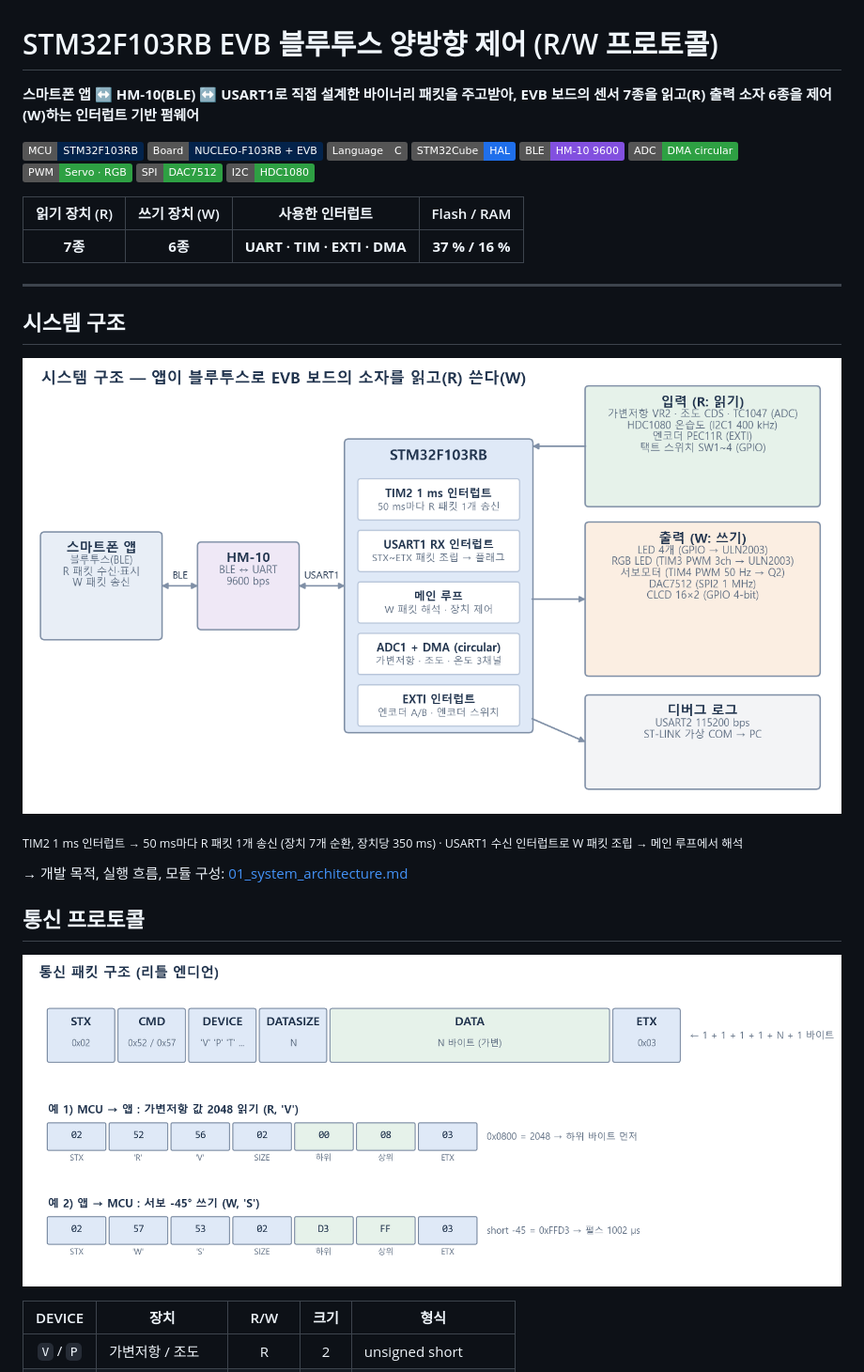
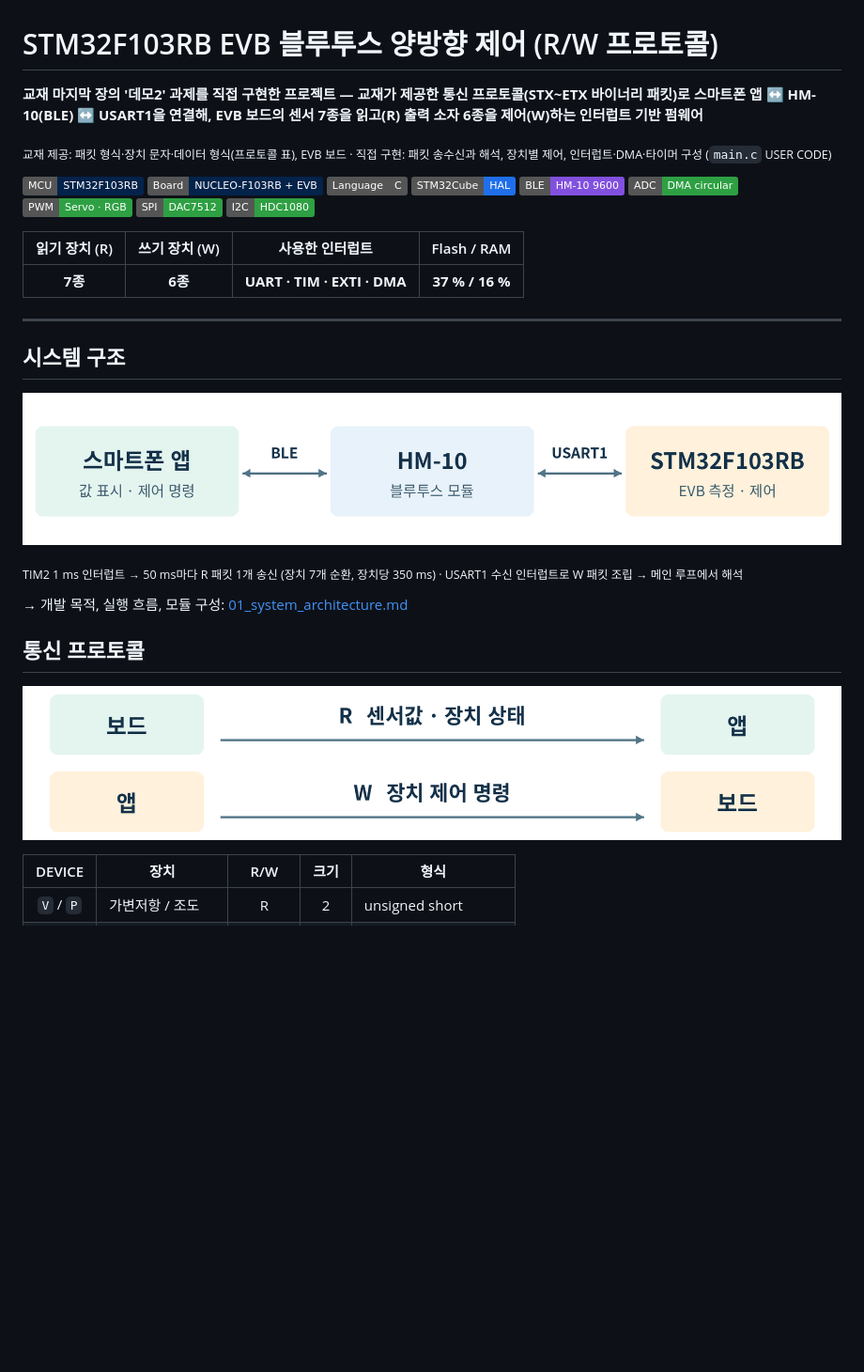
Before and after one commit to wwsw12/103RB_EVB_BLE_RW_Protocol, a Markdown page: README.md, the part around one of its changes. Shown at 94% size. GitHub-like rendering; pictures changed too: docs/images/protocol_frame.png, docs/images/readme/protocol_frame.png (added), docs/images/readme/system_architecture.png (added); badges without logos; blank space fills up the shorter version.

```diff
--- a/README.md
+++ b/README.md
@@ -1,6 +1,8 @@
 # STM32F103RB EVB 블루투스 양방향 제어 (R/W 프로토콜)
 
-**스마트폰 앱 ↔ HM-10(BLE) ↔ USART1로 직접 설계한 바이너리 패킷을 주고받아, EVB 보드의 센서 7종을 읽고(R) 출력 소자 6종을 제어(W)하는 인터럽트 기반 펌웨어**
+**교재 마지막 장의 '데모2' 과제를 직접 구현한 프로젝트 — 교재가 제공한 통신 프로토콜(STX~ETX 바이너리 패킷)로 스마트폰 앱 ↔ HM-10(BLE) ↔ USART1을 연결해, EVB 보드의 센서 7종을 읽고(R) 출력 소자 6종을 제어(W)하는 인터럽트 기반 펌웨어**
+
+<sub>교재 제공: 패킷 형식·장치 문자·데이터 형식(프로토콜 표), EVB 보드 · 직접 구현: 패킷 송수신과 해석, 장치별 제어, 인터럽트·DMA·타이머 구성 (`main.c` USER CODE)</sub>
 
 ![MCU](https://img.shields.io/badge/MCU-STM32F103RB-03234B)
 ![Board](https://img.shields.io/badge/Board-NUCLEO--F103RB_+_EVB-03234B)
@@ -28,7 +30,7 @@
 
 ## 시스템 구조
 
-![시스템 구조](docs/images/system_architecture.png)
+![시스템 구조](docs/images/readme/system_architecture.png)
 
 <sub>TIM2 1 ms 인터럽트 → 50 ms마다 R 패킷 1개 송신 (장치 7개 순환, 장치당 350 ms) · USART1 수신 인터럽트로 W 패킷 조립 → 메인 루프에서 해석</sub>
 
@@ -36,7 +38,7 @@
 
 ## 통신 프로토콜
 
-![패킷 구조](docs/images/protocol_frame.png)
+![R·W 데이터 방향](docs/images/readme/protocol_frame.png)
 
 | DEVICE | 장치 | R/W | 크기 | 형식 |
 |:---:|---|:---:|:---:|---|
```
Also changed, not shown: other parts of README.md (+1 -1 lines), docs/01_system_architecture.md (+3 -1 lines), docs/04_firmware_implementation.md (+3 -1 lines), docs/images/hardware_block.png, docs/images/readme/hardware_block.png (added).
